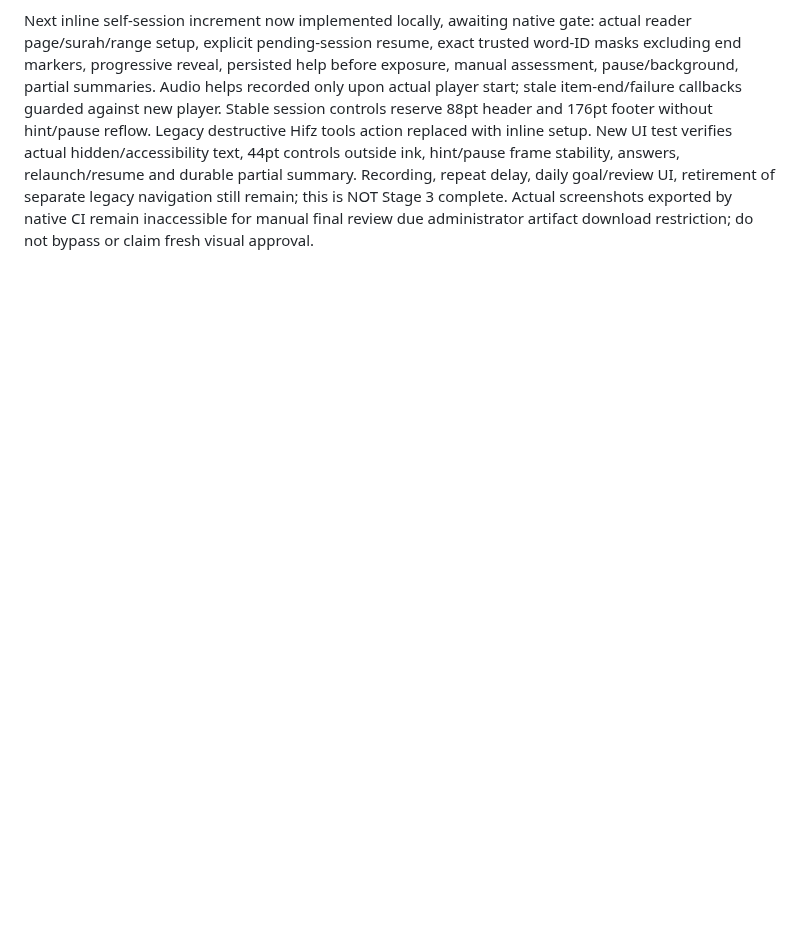
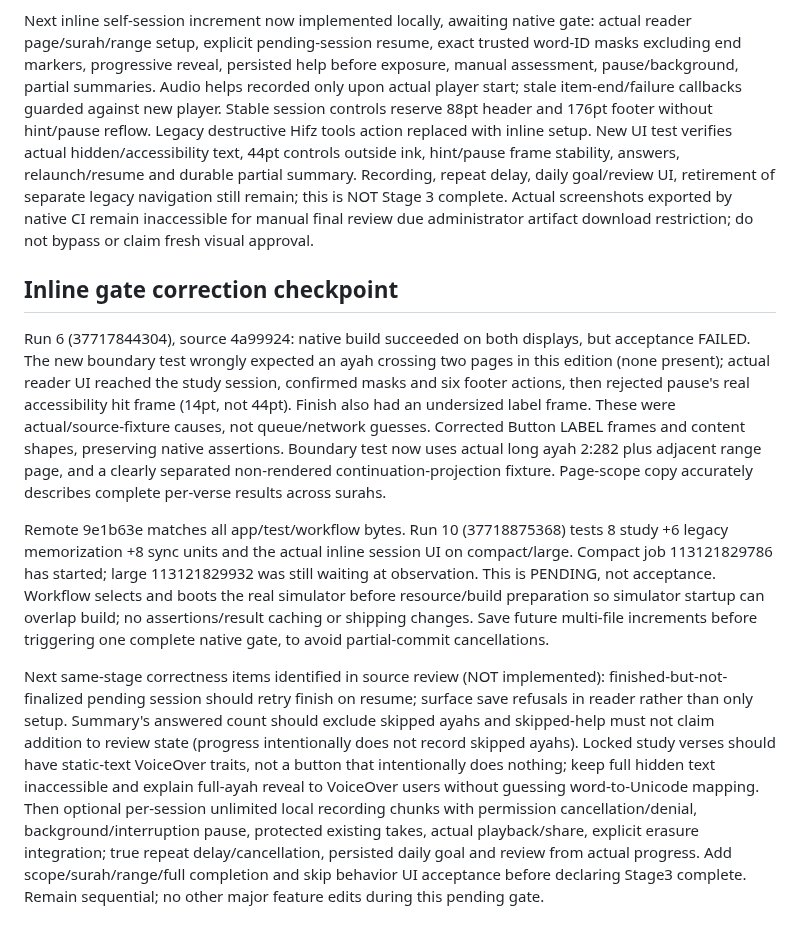
Before and after one commit to saud1596x/norAlroh, a Markdown page: release/FINAL-UX-ACCEPTANCE-20261008.md, the part around the change. Drawn GitHub-style; blank space fills up the shorter version.

Commit message:
Record exact study gate failures fixes and remaining correctness checks

```diff
--- a/release/FINAL-UX-ACCEPTANCE-20261008.md
+++ b/release/FINAL-UX-ACCEPTANCE-20261008.md
@@ -44,3 +44,10 @@ Run 27 (37712102819), source 93569ec: BOTH compact and large passed all four nat
 Stage 3 data foundation source 52e598a, Run 2 (37715044048), actual iPhone 16 Pro: 20 tests passed, zero failures at 2026-10-08 02:05:16 UTC: 6 new canonical-range/persistence/corruption/idempotency/pause/legacy-preservation tests, 6 existing memorization tests and 8 reading-sync tests. Initial compile failure from shadowed catch variable corrected using self.error before rerun; no assertions weakened. Independent noor.mushaf.study archive, deterministic result IDs, crash-safe partial finish, no legacy plan/session overwrites, export and cloud-import guards implemented and verified.
 
 Next inline self-session increment now implemented locally, awaiting native gate: actual reader page/surah/range setup, explicit pending-session resume, exact trusted word-ID masks excluding end markers, progressive reveal, persisted help before exposure, manual assessment, pause/background, partial summaries. Audio helps recorded only upon actual player start; stale item-end/failure callbacks guarded against new player. Stable session controls reserve 88pt header and 176pt footer without hint/pause reflow. Legacy destructive Hifz tools action replaced with inline setup. New UI test verifies actual hidden/accessibility text, 44pt controls outside ink, hint/pause frame stability, answers, relaunch/resume and durable partial summary. Recording, repeat delay, daily goal/review UI, retirement of separate legacy navigation still remain; this is NOT Stage 3 complete. Actual screenshots exported by native CI remain inaccessible for manual final review due administrator artifact download restriction; do not bypass or claim fresh visual approval.
+
+## Inline gate correction checkpoint
+Run 6 (37717844304), source 4a99924: native build succeeded on both displays, but acceptance FAILED. The new boundary test wrongly expected an ayah crossing two pages in this edition (none present); actual reader UI reached the study session, confirmed masks and six footer actions, then rejected pause's real accessibility hit frame (14pt, not 44pt). Finish also had an undersized label frame. These were actual/source-fixture causes, not queue/network guesses. Corrected Button LABEL frames and content shapes, preserving native assertions. Boundary test now uses actual long ayah 2:282 plus adjacent range page, and a clearly separated non-rendered continuation-projection fixture. Page-scope copy accurately describes complete per-verse results across surahs.
+
+Remote 9e1b63e matches all app/test/workflow bytes. Run 10 (37718875368) tests 8 study +6 legacy memorization +8 sync units and the actual inline session UI on compact/large. Compact job 113121829786 has started; large 113121829932 was still waiting at observation. This is PENDING, not acceptance. Workflow selects and boots the real simulator before resource/build preparation so simulator startup can overlap build; no assertions/result caching or shipping changes. Save future multi-file increments before triggering one complete native gate, to avoid partial-commit cancellations.
+
+Next same-stage correctness items identified in source review (NOT implemented): finished-but-not-finalized pending session should retry finish on resume; surface save refusals in reader rather than only setup. Summary's answered count should exclude skipped ayahs and skipped-help must not claim addition to review state (progress intentionally does not record skipped ayahs). Locked study verses should have static-text VoiceOver traits, not a button that intentionally does nothing; keep full hidden text inaccessible and explain full-ayah reveal to VoiceOver users without guessing word-to-Unicode mapping. Then optional per-session unlimited local recording chunks with permission cancellation/denial, background/interruption pause, protected existing takes, actual playback/share, explicit erasure integration; true repeat delay/cancellation, persisted daily goal and review from actual progress. Add scope/surah/range/full completion and skip behavior UI acceptance before declaring Stage3 complete. Remain sequential; no other major feature edits during this pending gate.
```
